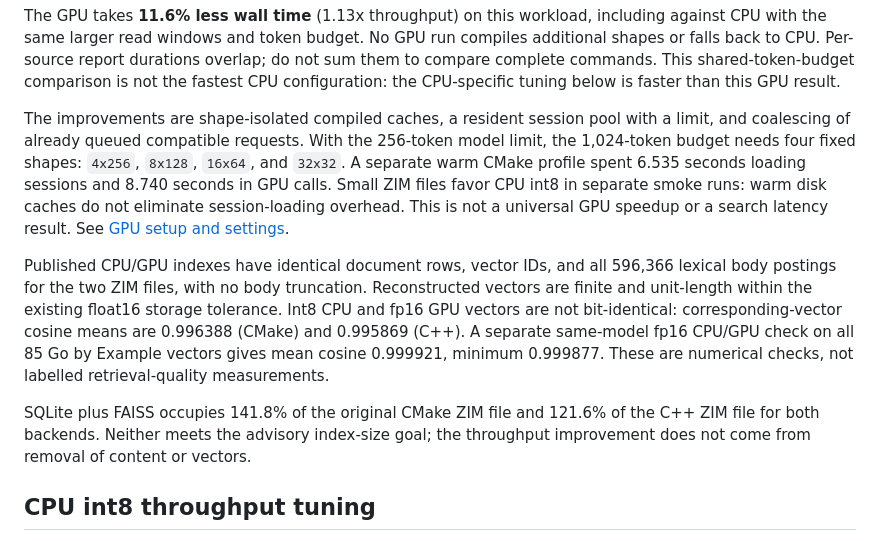
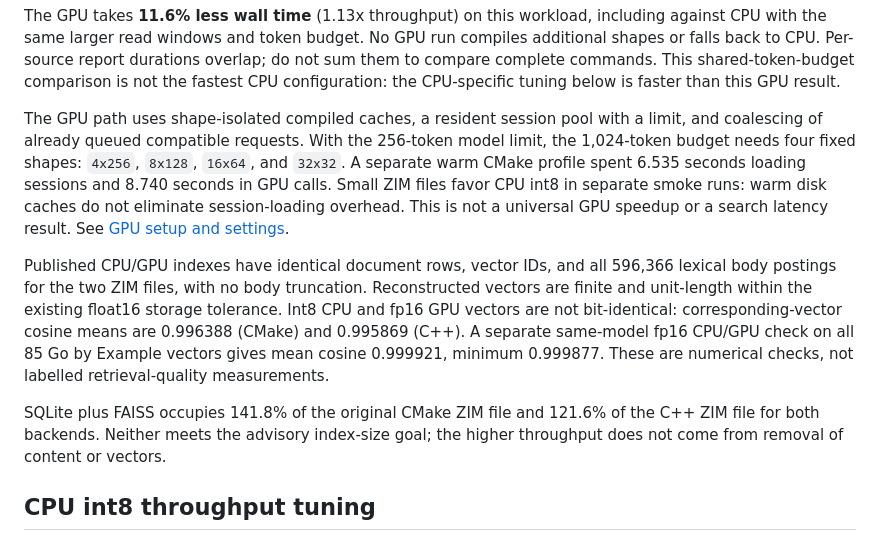
Before and after one commit to OscSanto/zimantic, a Markdown page: docs/build-performance.md, the part around the change. Drawn GitHub-style.

Commit message:
Describe benchmark behavior in present tense

```diff
--- a/docs/build-performance.md
+++ b/docs/build-performance.md
@@ -225,11 +225,11 @@ These are fresh-process, warm-filesystem and warm-compiled-cache builds, not reu
 
 The GPU takes **11.6% less wall time** (1.13x throughput) on this workload, including against CPU with the same larger read windows and token budget. No GPU run compiles additional shapes or falls back to CPU. Per-source report durations overlap; do not sum them to compare complete commands. This shared-token-budget comparison is not the fastest CPU configuration: the CPU-specific tuning below is faster than this GPU result.
 
-The improvements are shape-isolated compiled caches, a resident session pool with a limit, and coalescing of already queued compatible requests. With the 256-token model limit, the 1,024-token budget needs four fixed shapes: `4x256`, `8x128`, `16x64`, and `32x32`. A separate warm CMake profile spent 6.535 seconds loading sessions and 8.740 seconds in GPU calls. Small ZIM files favor CPU int8 in separate smoke runs: warm disk caches do not eliminate session-loading overhead. This is not a universal GPU speedup or a search latency result. See [GPU setup and settings](usage.md#gpu-acceleration).
+The GPU path uses shape-isolated compiled caches, a resident session pool with a limit, and coalescing of already queued compatible requests. With the 256-token model limit, the 1,024-token budget needs four fixed shapes: `4x256`, `8x128`, `16x64`, and `32x32`. A separate warm CMake profile spent 6.535 seconds loading sessions and 8.740 seconds in GPU calls. Small ZIM files favor CPU int8 in separate smoke runs: warm disk caches do not eliminate session-loading overhead. This is not a universal GPU speedup or a search latency result. See [GPU setup and settings](usage.md#gpu-acceleration).
 
 Published CPU/GPU indexes have identical document rows, vector IDs, and all 596,366 lexical body postings for the two ZIM files, with no body truncation. Reconstructed vectors are finite and unit-length within the existing float16 storage tolerance. Int8 CPU and fp16 GPU vectors are not bit-identical: corresponding-vector cosine means are 0.996388 (CMake) and 0.995869 (C++). A separate same-model fp16 CPU/GPU check on all 85 Go by Example vectors gives mean cosine 0.999921, minimum 0.999877. These are numerical checks, not labelled retrieval-quality measurements.
 
-SQLite plus FAISS occupies 141.8% of the original CMake ZIM file and 121.6% of the C++ ZIM file for both backends. Neither meets the advisory index-size goal; the throughput improvement does not come from removal of content or vectors.
+SQLite plus FAISS occupies 141.8% of the original CMake ZIM file and 121.6% of the C++ ZIM file for both backends. Neither meets the advisory index-size goal; the higher throughput does not come from removal of content or vectors.
 
 ## CPU int8 throughput tuning
 
```
